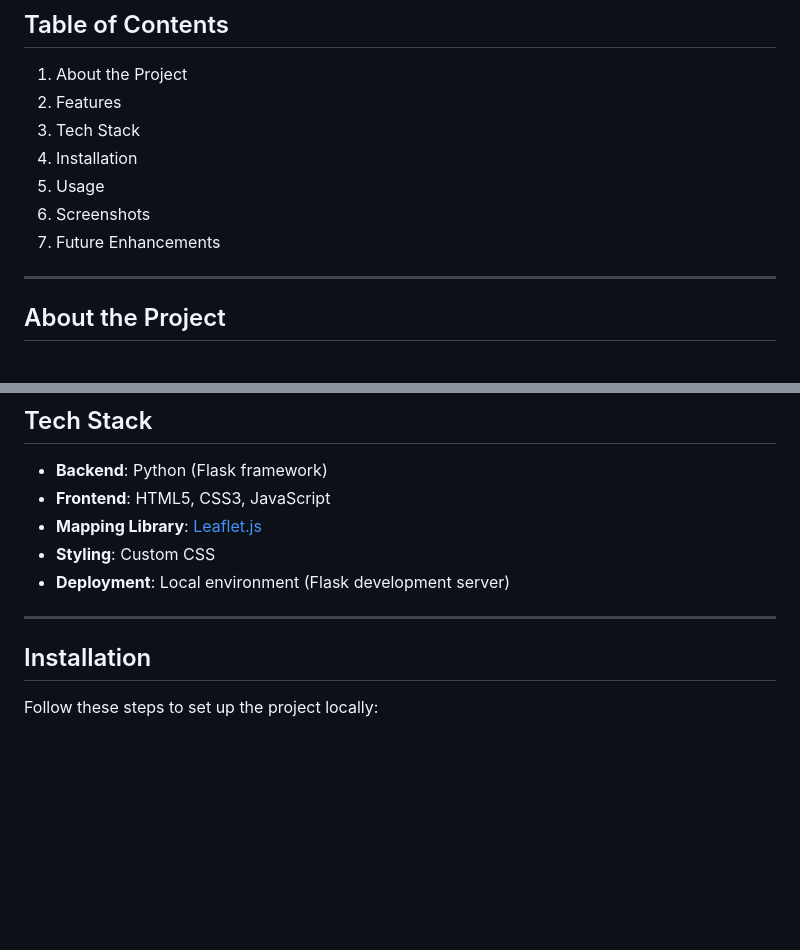
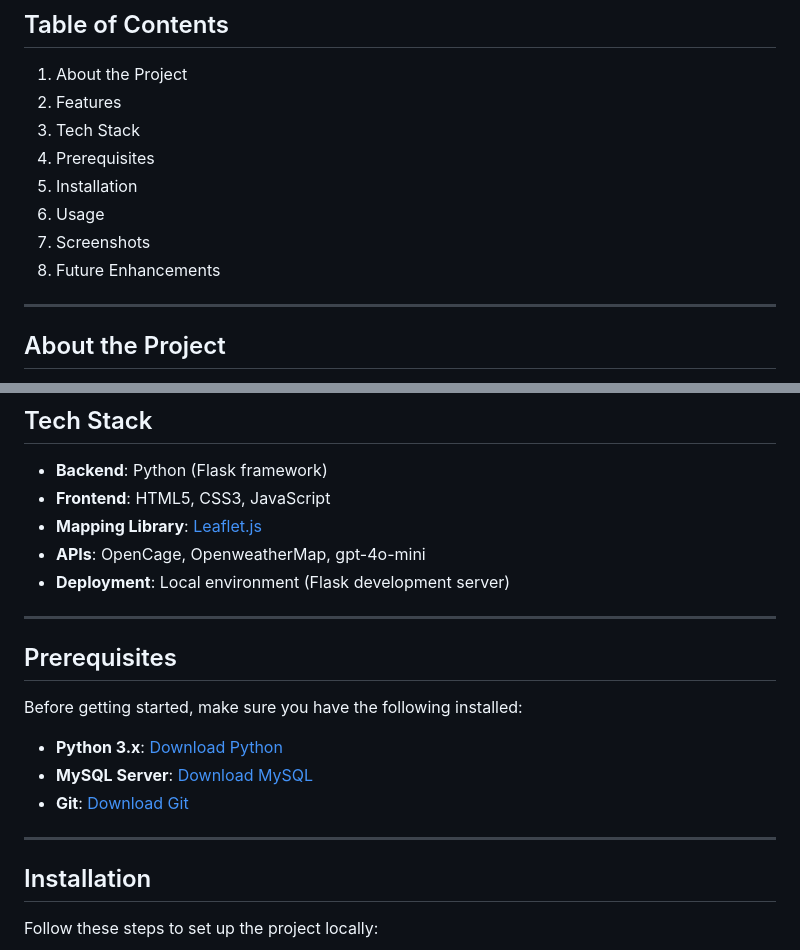
Before and after one commit to Firdaous02/Local_Explorer, a Markdown page: README.md, 2 parts joined by grey strips. Rendered like a GitHub page; blank space fills up the shorter version.

```diff
--- a/README.md
+++ b/README.md
@@ -11,10 +11,11 @@ this platform delivers personalized recommendations tailored to your preferences
 1. About the Project
 2. Features
 3. Tech Stack
-4. Installation
-5. Usage
-6. Screenshots
-7. Future Enhancements
+4. Prerequisites
+5. Installation
+6. Usage
+7. Screenshots
+8. Future Enhancements
 
 ---
 
@@ -45,11 +46,19 @@ With location and weather-based suggestions and a user-friendly design, the plat
 - **Backend**: Python (Flask framework)
 - **Frontend**: HTML5, CSS3, JavaScript
 - **Mapping Library**: [Leaflet.js](https://leafletjs.com/)
-- **Styling**: Custom CSS
+- **APIs**: OpenCage, OpenweatherMap, gpt-4o-mini
 - **Deployment**: Local environment (Flask development server)
 
 ---
+## Prerequisites
 
+Before getting started, make sure you have the following installed:
+
+- **Python 3.x**: [Download Python](https://www.python.org/downloads/)
+- **MySQL Server**: [Download MySQL](https://dev.mysql.com/downloads/mysql/)
+- **Git**: [Download Git](https://git-scm.com/downloads)
+
+---
 ## Installation
 
 Follow these steps to set up the project locally:
```
